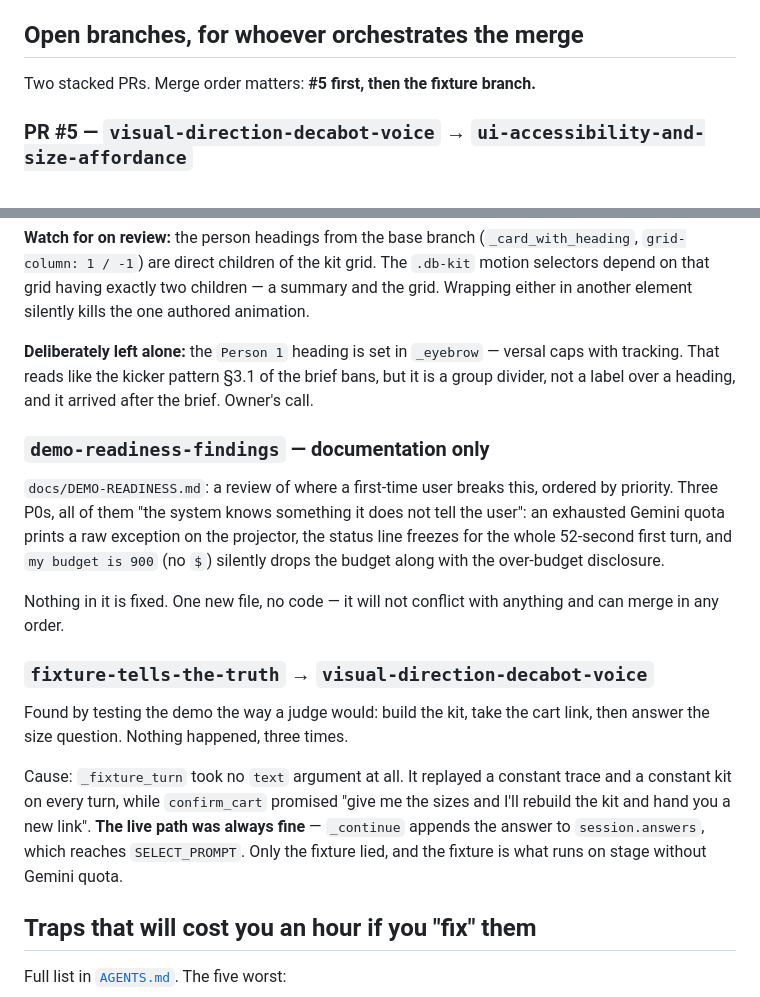
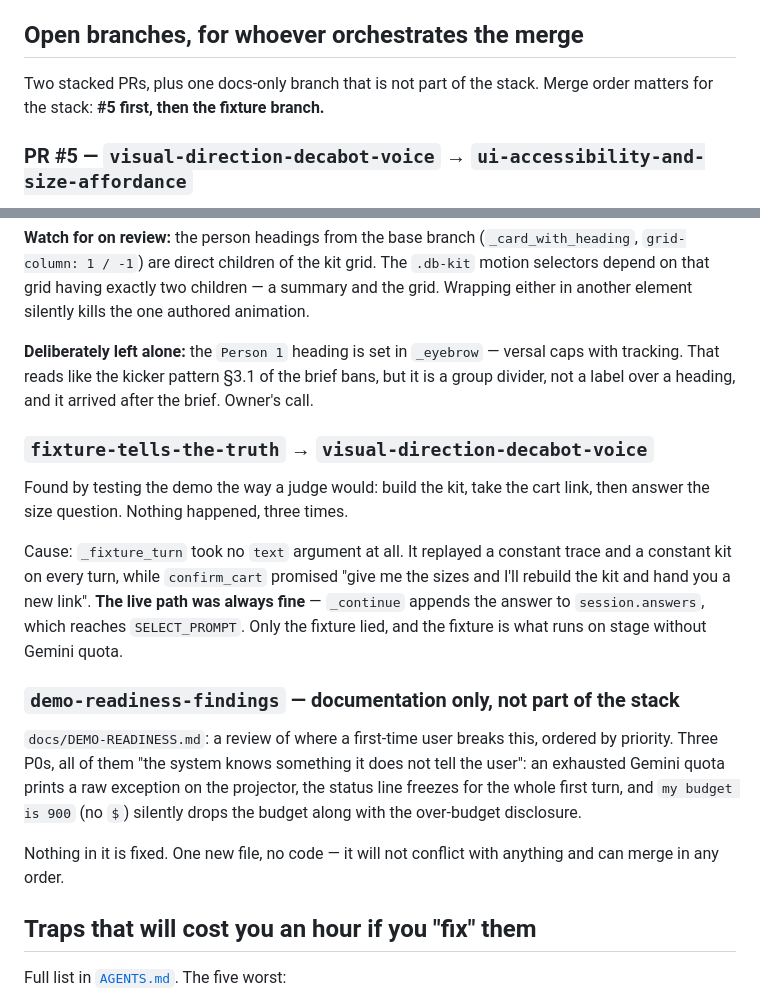
Before and after one commit to GonzMenSeb/Los-Prompteros-Project, a Markdown page: docs/HANDOFF.md, 2 parts joined by grey strips. Rendered like a GitHub page.

```diff
--- a/docs/HANDOFF.md
+++ b/docs/HANDOFF.md
@@ -256,7 +256,8 @@ is the stronger provenance anyway. Only revisit if the owner re-publishes it.
 
 ## Open branches, for whoever orchestrates the merge
 
-Two stacked PRs. Merge order matters: **#5 first, then the fixture branch.**
+Two stacked PRs, plus one docs-only branch that is not part of the stack. Merge order
+matters for the stack: **#5 first, then the fixture branch.**
 
 ### PR #5 — `visual-direction-decabot-voice` → `ui-accessibility-and-size-affordance`
 
@@ -287,17 +288,6 @@ Wrapping either in another element silently kills the one authored animation.
 with tracking. That reads like the kicker pattern §3.1 of the brief bans, but it is a
 group divider, not a label over a heading, and it arrived after the brief. Owner's call.
 
-### `demo-readiness-findings` — documentation only
-
-`docs/DEMO-READINESS.md`: a review of where a first-time user breaks this, ordered by
-priority. Three P0s, all of them "the system knows something it does not tell the
-user": an exhausted Gemini quota prints a raw exception on the projector, the status
-line freezes for the whole 52-second first turn, and `my budget is 900` (no `$`)
-silently drops the budget along with the over-budget disclosure.
-
-Nothing in it is fixed. One new file, no code — it will not conflict with anything
-and can merge in any order.
-
 ### `fixture-tells-the-truth` → `visual-direction-decabot-voice`
 
 Found by testing the demo the way a judge would: build the kit, take the cart link,
@@ -308,6 +298,17 @@ and a constant kit on every turn, while `confirm_cart` promised "give me the siz
 and I'll rebuild the kit and hand you a new link". **The live path was always fine** —
 `_continue` appends the answer to `session.answers`, which reaches `SELECT_PROMPT`.
 Only the fixture lied, and the fixture is what runs on stage without Gemini quota.
+
+### `demo-readiness-findings` — documentation only, not part of the stack
+
+`docs/DEMO-READINESS.md`: a review of where a first-time user breaks this, ordered by
+priority. Three P0s, all of them "the system knows something it does not tell the
+user": an exhausted Gemini quota prints a raw exception on the projector, the status
+line freezes for the whole first turn, and `my budget is 900` (no `$`) silently drops
+the budget along with the over-budget disclosure.
+
+Nothing in it is fixed. One new file, no code — it will not conflict with anything
+and can merge in any order.
 
 ## Traps that will cost you an hour if you "fix" them
 
```
Also changed, not shown: docs/DEMO-READINESS.md (+43 -34 lines).
